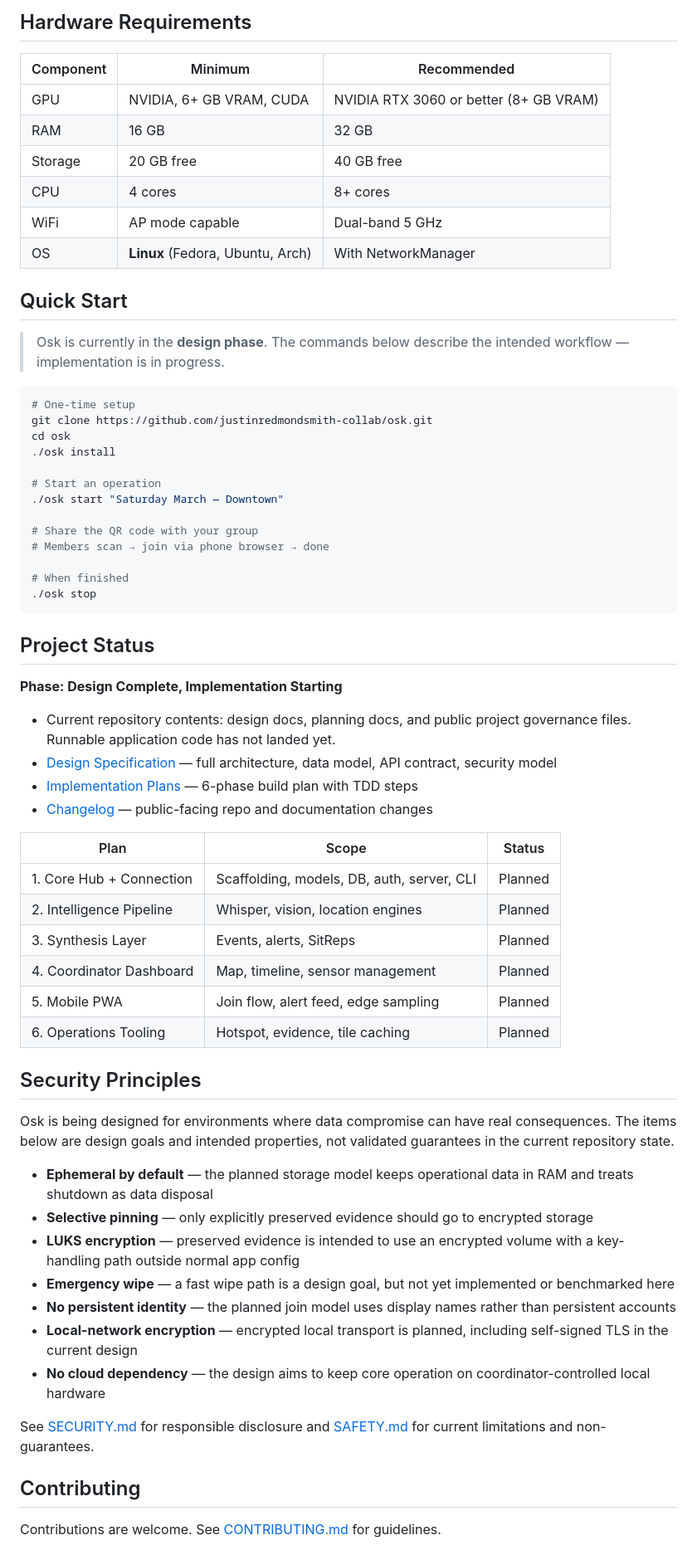
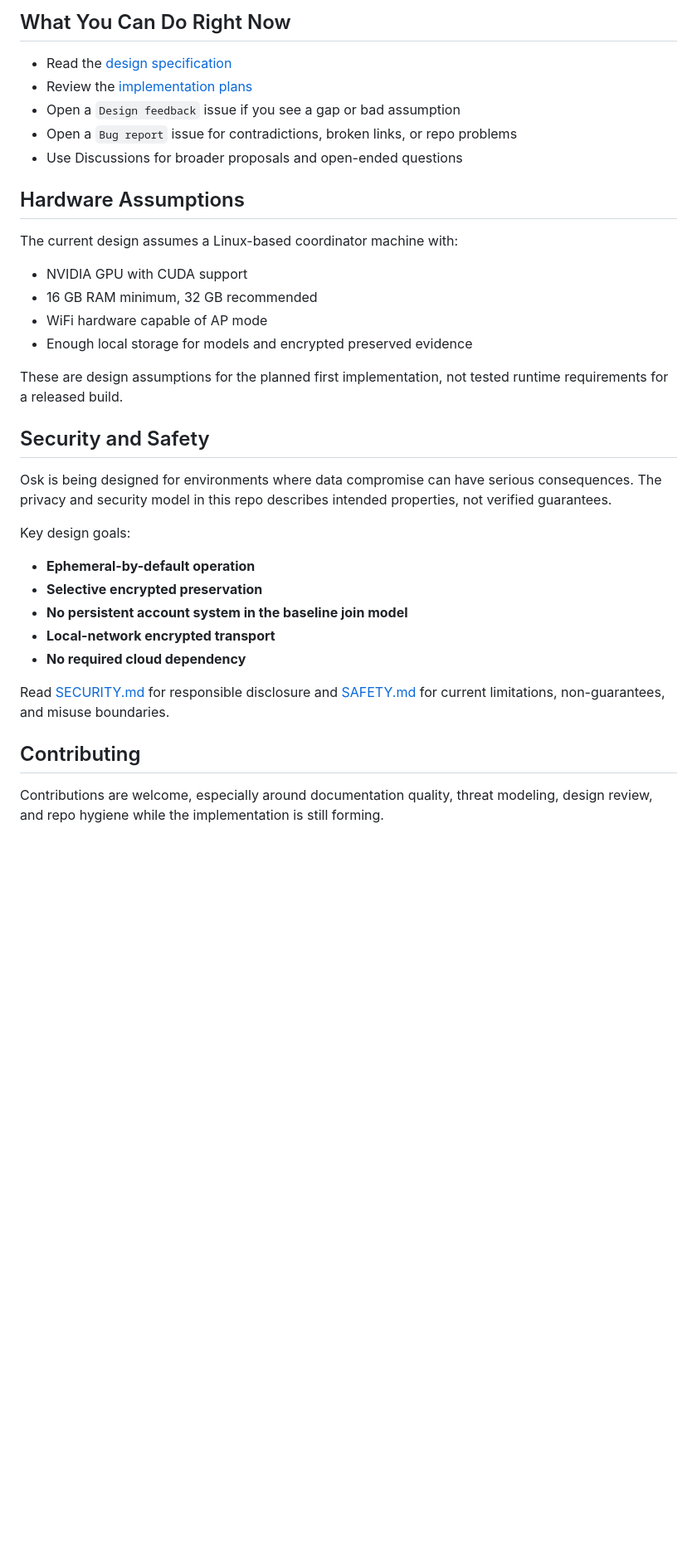
Before and after one commit to justinredmondsmith-collab/osk, a Markdown page: README.md, the part around one of its changes. Shown at 83% size. Drawn GitHub-style; blank space fills up the shorter version.

Commit message:
docs: polish readme landing page

````diff
--- a/README.md
+++ b/README.md
@@ -113,77 +139,45 @@ and no app-store installation requirement.
 
-## Hardware Requirements
+## What You Can Do Right Now
 
-| Component | Minimum | Recommended |
-|---|---|---|
-| GPU | NVIDIA, 6+ GB VRAM, CUDA | NVIDIA RTX 3060 or better (8+ GB VRAM) |
-| RAM | 16 GB | 32 GB |
-| Storage | 20 GB free | 40 GB free |
-| CPU | 4 cores | 8+ cores |
-| WiFi | AP mode capable | Dual-band 5 GHz |
-| OS | **Linux** (Fedora, Ubuntu, Arch) | With NetworkManager |
+- Read the [design specification](docs/specs/2026-03-21-osk-design.md)
+- Review the [implementation plans](docs/plans/)
+- Open a `Design feedback` issue if you see a gap or bad assumption
+- Open a `Bug report` issue for contradictions, broken links, or repo problems
+- Use Discussions for broader proposals and open-ended questions
 
-## Quick Start
+## Hardware Assumptions
 
-> Osk is currently in the **design phase**. The commands below describe the intended workflow — implementation is in progress.
+The current design assumes a Linux-based coordinator machine with:
 
-```bash
-# One-time setup
-git clone https://github.com/justinredmondsmith-collab/osk.git
-cd osk
-./osk install
+- NVIDIA GPU with CUDA support
+- 16 GB RAM minimum, 32 GB recommended
+- WiFi hardware capable of AP mode
+- Enough local storage for models and encrypted preserved evidence
 
-# Start an operation
-./osk start "Saturday March — Downtown"
+These are design assumptions for the planned first implementation, not tested
+runtime requirements for a released build.
 
-# Share the QR code with your group
-# Members scan → join via phone browser → done
+## Security and Safety
 
-# When finished
-./osk stop
-```
+Osk is being designed for environments where data compromise can have serious
+consequences. The privacy and security model in this repo describes intended
+properties, not verified guarantees.
 
-## Project Status
+Key design goals:
 
-**Phase: Design Complete, Implementation Starting**
+- **Ephemeral-by-default operation**
+- **Selective encrypted preservation**
+- **No persistent account system in the baseline join model**
+- **Local-network encrypted transport**
+- **No required cloud dependency**
 
-- Current repository contents: design docs, planning docs, and public project governance files. Runnable application code has not landed yet.
-- [Design Specification](docs/specs/2026-03-21-osk-design.md) — full architecture, data model, API contract, security model
-- [Implementation Plans](docs/plans/) — 6-phase build plan with TDD steps
-- [Changelog](CHANGELOG.md) — public-facing repo and documentation changes
-
-| Plan | Scope | Status |
-|---|---|---|
-| 1. Core Hub + Connection | Scaffolding, models, DB, auth, server, CLI | Planned |
-| 2. Intelligence Pipeline | Whisper, vision, location engines | Planned |
-| 3. Synthesis Layer | Events, alerts, SitReps | Planned |
-| 4. Coordinator Dashboard | Map, timeline, sensor management | Planned |
-| 5. Mobile PWA | Join flow, alert feed, edge sampling | Planned |
-| 6. Operations Tooling | Hotspot, evidence, tile caching | Planned |
-
-## Security Principles
-
-Osk is being designed for environments where data compromise can have real
-consequences. The items below are design goals and intended properties, not
-validated guarantees in the current repository state.
-
-- **Ephemeral by default** — the planned storage model keeps operational data in
-  RAM and treats shutdown as data disposal
-- **Selective pinning** — only explicitly preserved evidence should go to
-  encrypted storage
-- **LUKS encryption** — preserved evidence is intended to use an encrypted
-  volume with a key-handling path outside normal app config
-- **Emergency wipe** — a fast wipe path is a design goal, but not yet
-  implemented or benchmarked here
-- **No persistent identity** — the planned join model uses display names rather
-  than persistent accounts
-- **Local-network encryption** — encrypted local transport is planned, including
-  self-signed TLS in the current design
-- **No cloud dependency** — the design aims to keep core operation on
-  coordinator-controlled local hardware
-
-See [SECURITY.md](SECURITY.md) for responsible disclosure and [SAFETY.md](SAFETY.md) for current limitations and non-guarantees.
+Read [SECURITY.md](SECURITY.md) for responsible disclosure and
+[SAFETY.md](SAFETY.md) for current limitations, non-guarantees, and misuse
+boundaries.
 
 ## Contributing
 
-Contributions are welcome. See [CONTRIBUTING.md](CONTRIBUTING.md) for guidelines.
+Contributions are welcome, especially around documentation quality, threat
+modeling, design review, and repo hygiene while the implementation is still
+forming.
 
````
Also changed, not shown: other parts of README.md (+125 -95 lines).
